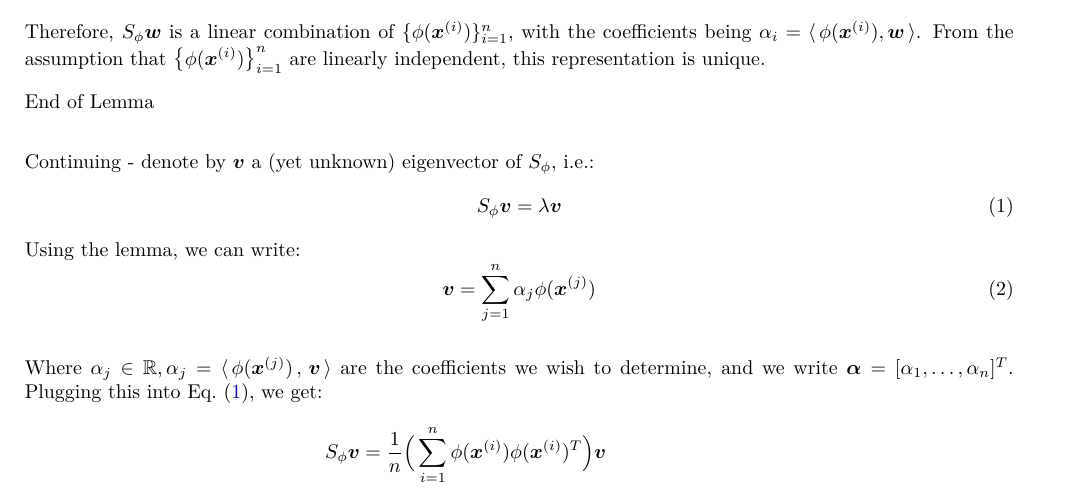
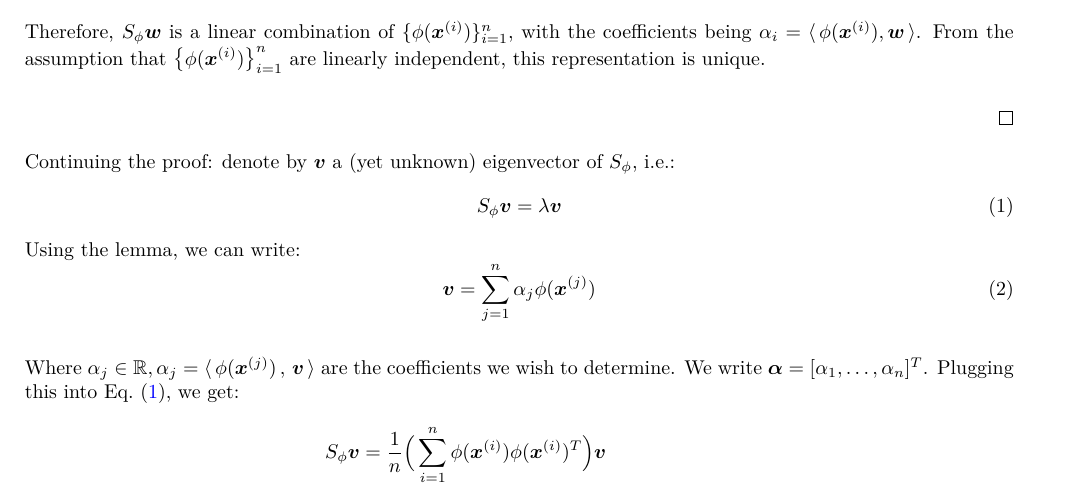
Before and after one commit to ehud-gordon/ULDA, a LaTeX document (data_analysis.tex): part of page 3 of 9, cut so that both start at the same text. The pictures show the PDF file data_analysis.pdf that the author committed with the source.

Commit message:
'Commit on 2024-12-02 13:21:39'

```diff
--- a/data_analysis.tex
+++ b/data_analysis.tex
@@ -135,11 +135,9 @@ S_{\phi} \bm{w} = \frac{1}{n} \sum_{i=1}^{n} \phi(\bm{x}^{(i)}) \phi(\bm{x}^{(i)
 \]
 Therefore, $S_{\phi} \bm{w}$ is a linear combination of $\{  \phi(\bm{x}^{(i)}) \}_{i=1}^{n}$, with the coefficients being  $\alpha_i= \langle \, \phi(\bm{x}^{(i)}), \bm{w} \, \rangle$.
 From the assumption that $\left\{  \phi(\bm{x}^{(i)}) \right\}_{i=1}^{n}$ are linearly independent, this representation is unique.
-
-End of Lemma
 \end{lemma}
 
-Continuing - denote by $\bm{v}$ a (yet unknown) eigenvector of $S_{\phi}$, i.e.:
+Continuing the proof: denote by $\bm{v}$ a (yet unknown) eigenvector of $S_{\phi}$, i.e.:
 \begin{equation} \label{eq:kernelEigenvectorDef}
   S_{\phi} \bm{v} = \lambda \bm{v}
 \end{equation}
@@ -148,7 +146,7 @@ Using the lemma, we can write:
   \bm{v} = \sum_{j=1}^{n} \alpha_{j} \phi(\bm{x}^{(j)})
 \end{equation}
 
-Where $\alpha_j  \in \mathbb{R}, \alpha_j = \langle \, \phi(\bm{x}^{(j)}) \,, \, \bm{v} \, \rangle$ are the coefficients we wish to determine, and we write $\bm{\alpha}=[\alpha_{1}, \ldots, \alpha_n]^T$.  Plugging this into~\cref{eq:kernelEigenvectorDef}, we get:
+Where $\alpha_j  \in \mathbb{R}, \alpha_j = \langle \, \phi(\bm{x}^{(j)}) \,, \, \bm{v} \, \rangle$ are the coefficients we wish to determine. We write $\bm{\alpha}=[\alpha_{1}, \ldots, \alpha_n]^T$.  Plugging this into~\cref{eq:kernelEigenvectorDef}, we get:
 \begin{align*}
   S_{\phi} \bm{v} &= \frac{1}{n} \Big( \sum_{i=1}^{n} \phi(\bm{x}^{(i)}) \phi(\bm{x}^{(i)})^T \Big)  \bm{v} \\
   &= \frac{1}{n} \Big( \sum_{i=1}^{n} \phi(\bm{x}^{(i)}) \phi(\bm{x}^{(i)})^T \Big)  \sum_{j=1}^{n} \alpha_j \phi(\bm{x}^{(j)})  \\
```
Also changed, not shown: data_analysis.pdf, data_analysis.tex (2 more changed lines), 1 other file.
